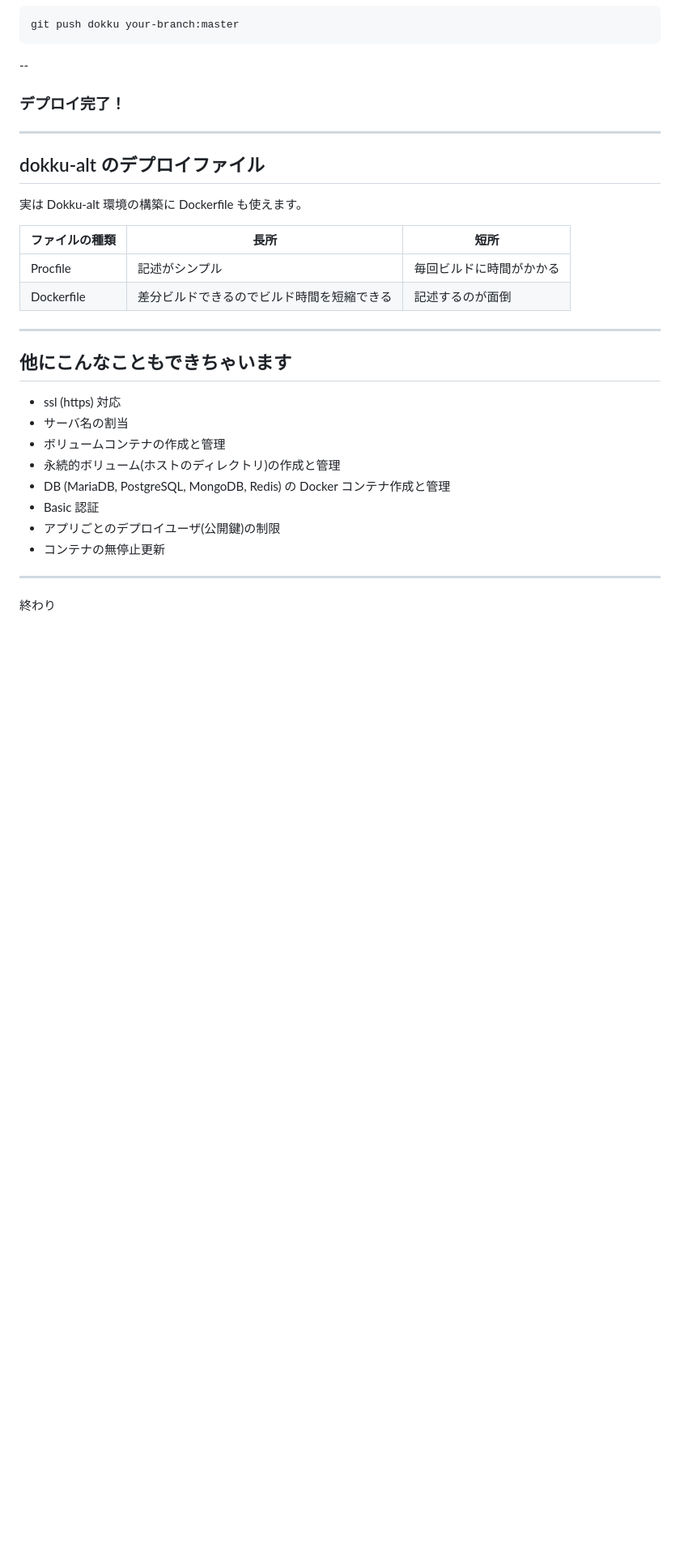
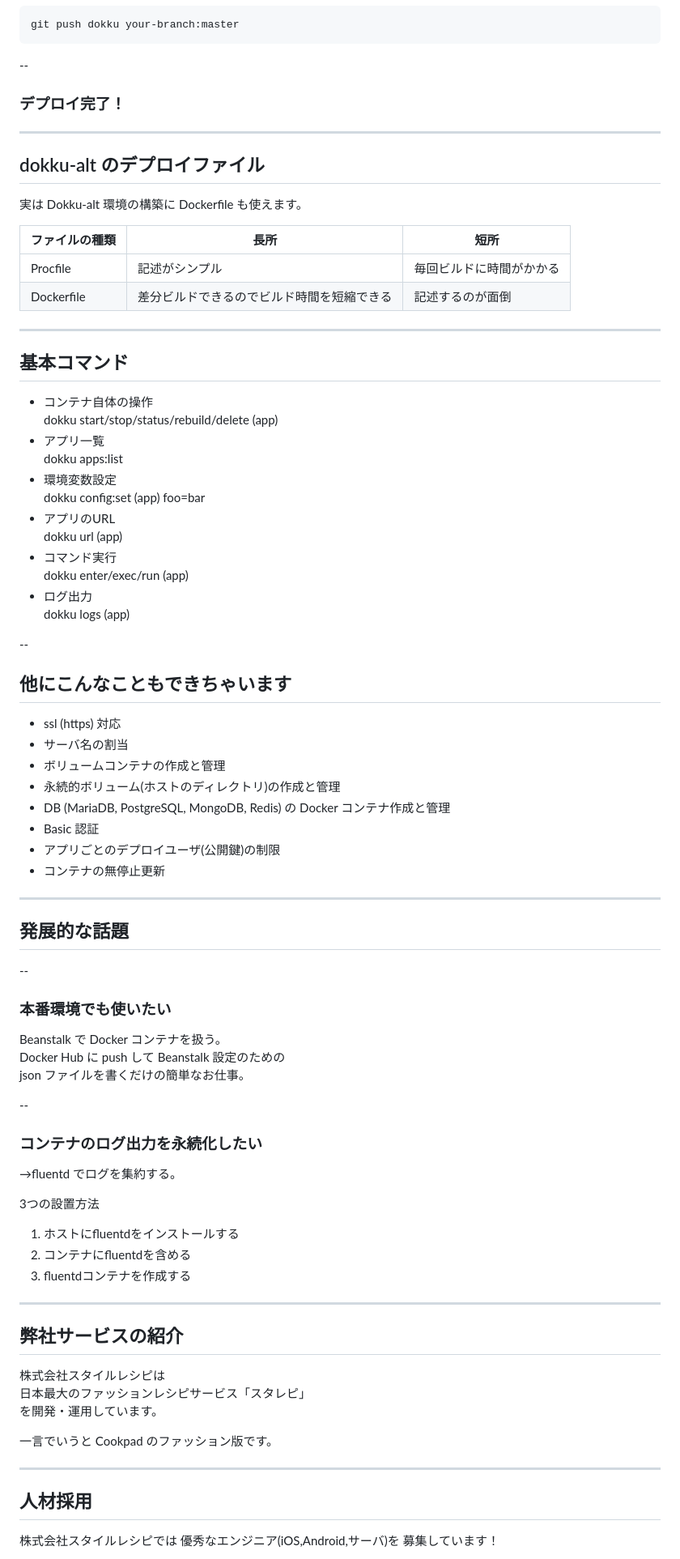
Before and after one commit to algas/docker-with-no-dockerfile, a Markdown page: slide.md, the part around the change printed below. Shown: that part at 81% size. GitHub-like rendering; blank space fills up the shorter version.

```diff
--- a/slide.md
+++ b/slide.md
@@ -115,6 +118,23 @@ git push dokku your-branch:master
 
 ---
 
+## 基本コマンド
+
+* コンテナ自体の操作
+dokku start/stop/status/rebuild/delete (app)
+* アプリ一覧
+dokku apps:list
+* 環境変数設定
+dokku config:set (app) foo=bar
+* アプリのURL
+dokku url (app)
+* コマンド実行
+dokku enter/exec/run (app)
+* ログ出力
+dokku logs (app)
+
+--
+
 ## 他にこんなこともできちゃいます
 
 * ssl (https) 対応
@@ -126,7 +146,44 @@ git push dokku your-branch:master
 * アプリごとのデプロイユーザ(公開鍵)の制限
 * コンテナの無停止更新
 
+---
+
+## 発展的な話題
+
+--
+
+### 本番環境でも使いたい
+
+Beanstalk で Docker コンテナを扱う。
+Docker Hub に push して Beanstalk 設定のための
+json ファイルを書くだけの簡単なお仕事。
+
+--
+
+### コンテナのログ出力を永続化したい
+
+→fluentd でログを集約する。
+
+3つの設置方法
+1. ホストにfluentdをインストールする
+2. コンテナにfluentdを含める
+3. fluentdコンテナを作成する
 
 ---
 
-終わり
+## 弊社サービスの紹介
+
+株式会社スタイルレシピは
+日本最大のファッションレシピサービス「スタレピ」
+を開発・運用しています。
+
+一言でいうと Cookpad のファッション版です。
+
+---
+
+## 人材採用
+
+株式会社スタイルレシピでは
+優秀なエンジニア(iOS,Android,サーバ)を
+募集しています！
+
```
Also changed, not shown: other parts of slide.md (+11 -5 lines), img-stylerecipe.jpg (added).
